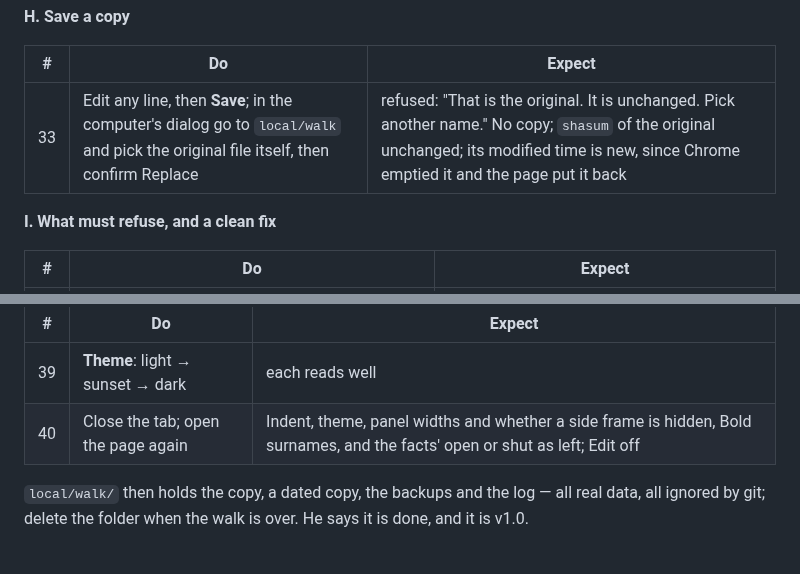
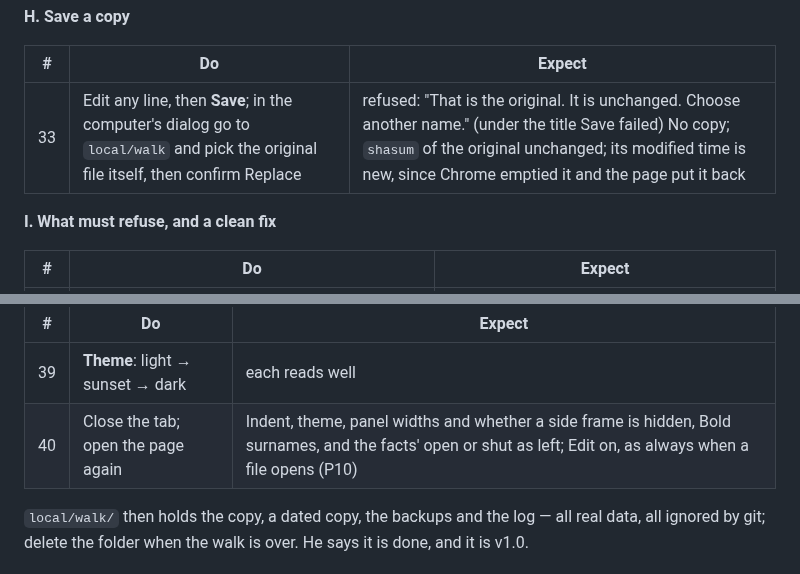
Before and after one commit to bunahu/gedcom-viewer, a Markdown page: BUILD-BRIEF.md, 2 parts joined by grey strips. Drawn GitHub-style.

```diff
--- a/BUILD-BRIEF.md
+++ b/BUILD-BRIEF.md
@@ -989,7 +999,7 @@ The box remembers how it was left: tick it again before a save that should stamp
 
 | # | Do | Expect |
 |---|---|---|
-| 33 | Edit any line, then **Save**; in the computer's dialog go to `local/walk` and pick the original file itself, then confirm Replace | refused: "That is the original. It is unchanged. Pick another name." No copy; `shasum` of the original unchanged; its modified time is new, since Chrome emptied it and the page put it back |
+| 33 | Edit any line, then **Save**; in the computer's dialog go to `local/walk` and pick the original file itself, then confirm Replace | refused: "That is the original. It is unchanged. Choose another name." (under the title Save failed) No copy; `shasum` of the original unchanged; its modified time is new, since Chrome emptied it and the page put it back |
 
 **I. What must refuse, and a clean fix**
 
@@ -1011,7 +1021,7 @@ The box remembers how it was left: tick it again before a save that should stamp
 | # | Do | Expect |
 |---|---|---|
 | 39 | **Theme**: light → sunset → dark | each reads well |
-| 40 | Close the tab; open the page again | Indent, theme, panel widths and whether a side frame is hidden, Bold surnames, and the facts' open or shut as left; Edit off |
+| 40 | Close the tab; open the page again | Indent, theme, panel widths and whether a side frame is hidden, Bold surnames, and the facts' open or shut as left; Edit on, as always when a file opens (P10) |
 
 `local/walk/` then holds the copy, a dated copy, the backups and the log — all real data, all
 ignored by git; delete the folder when the walk is over. He says it is done, and it is v1.0.
```
Also changed, not shown: other parts of BUILD-BRIEF.md (+35 -5 lines).
